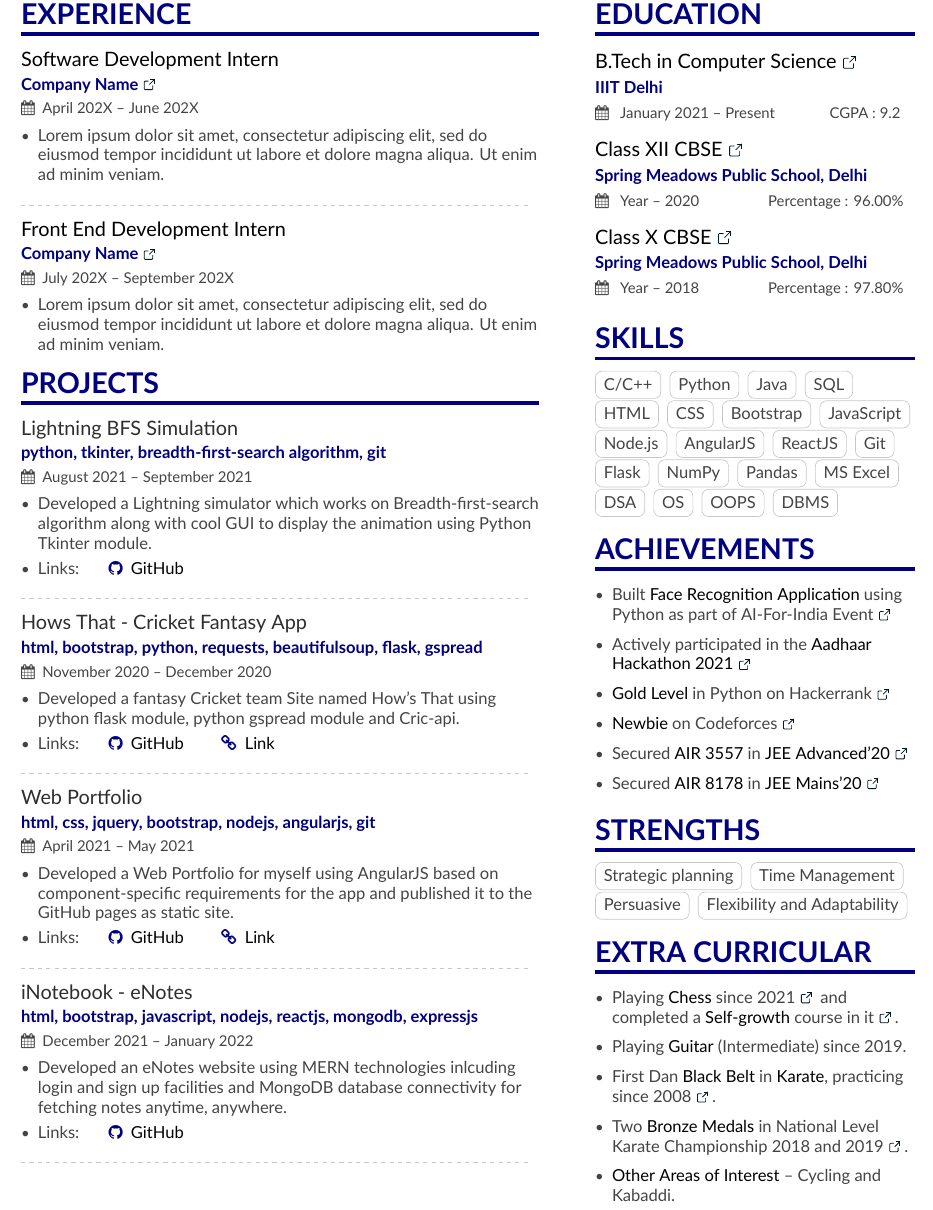
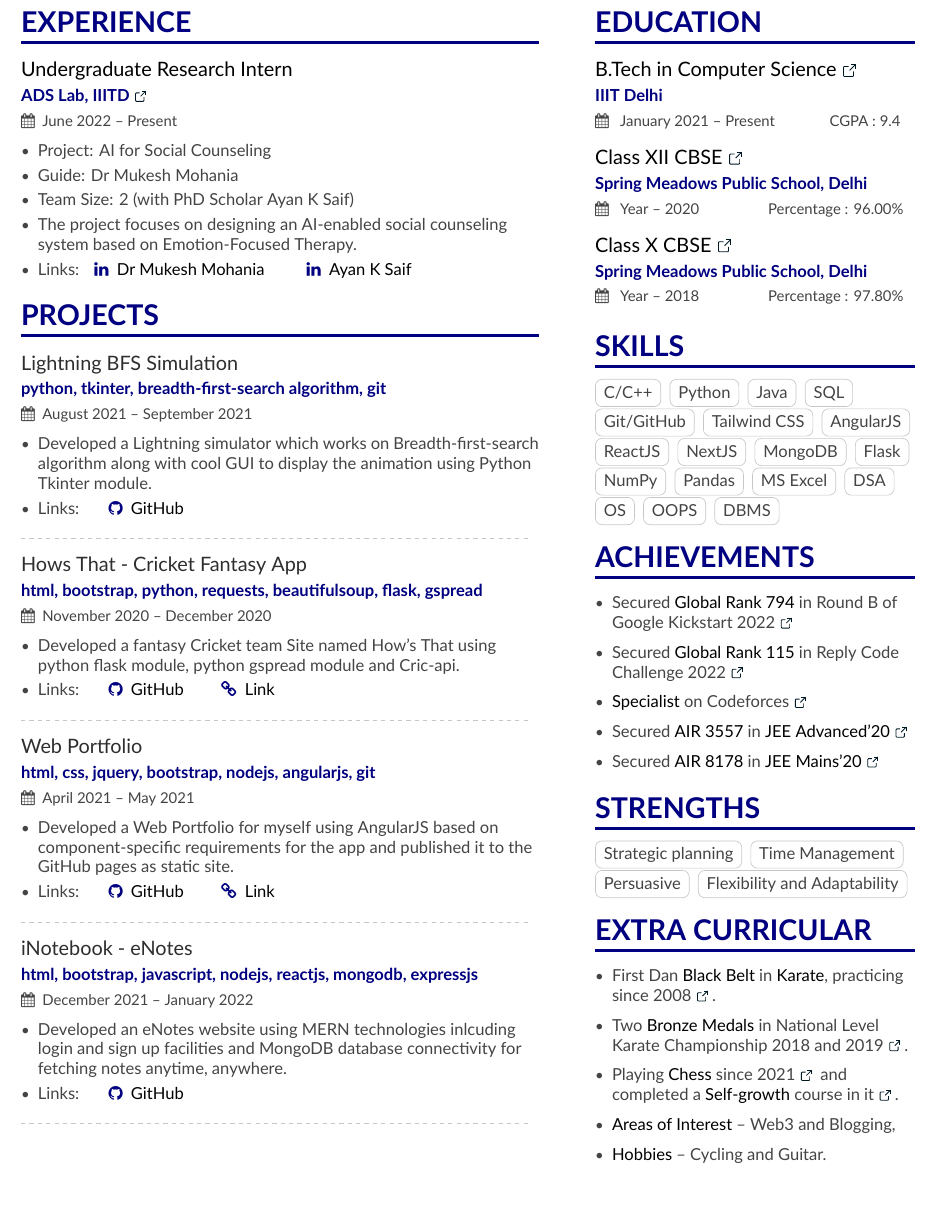
Before and after one commit to Aaryan-R-S/Resume, a LaTeX CV (main.tex, which reads page1sidebar.tex): part of the page, cut so that both start at the same text. Compiled offline with XeLaTeX.

Commit message:
Added Experience Section

```diff
--- a/main.tex
+++ b/main.tex
@@ -127,17 +127,24 @@
 %% \cvsection title in the "main" bar.
 \cvsection[page1sidebar]{Experience}
 
-\cvevent{\color{black}{Software Development Intern}}{Company Name \hspace{0.02cm}\href{https://www.microsoft.com/en-in}{\color{coolblack}{\ExternalLink}} }{April 202X -- June 202X}{}
+\cvevent{\color{black}{Undergraduate Research Intern}}{ADS Lab, IIITD \hspace{0.02cm}\href{https://www.linkedin.com/company/ads-iiitd/}{\color{coolblack}{\ExternalLink}} }{June 2022 -- Present}{}
 \begin{itemize}
-\item Lorem ipsum dolor sit amet, consectetur adipiscing elit, sed do eiusmod tempor incididunt ut labore et dolore magna aliqua. Ut enim ad minim veniam.
+\item Project: AI for Social Counseling
+\item Guide: Dr Mukesh Mohania
+\item Team Size: 2 (with PhD Scholar Ayan K Saif)
+\item The project focuses on designing an AI-enabled social counseling system based
+on Emotion-Focused Therapy.
+\item Links: \hspace{0.2cm}{{\href{https://www.linkedin.com/in/mukesh-mohania-4755606/}{\linkedin{\color{black}{Dr Mukesh Mohania}}}}
+}
+\hspace{0.01cm}{{\href{https://www.linkedin.com/in/ayan-k-s-727987118/}{\linkedin{\color{black}{Ayan K Saif}}}}}
 \end{itemize}
 
-\divider
+% \divider
 
-    \cvevent{\color{black}{Front End Development Intern}}{Company Name \hspace{0.02cm}\href{https://www.google.com/}{\color{coolblack}{\ExternalLink}} }{July 202X -- September 202X }{}
-\begin{itemize}
-\item Lorem ipsum dolor sit amet, consectetur adipiscing elit, sed do eiusmod tempor incididunt ut labore et dolore magna aliqua. Ut enim ad minim veniam.
-\end{itemize}
+%     \cvevent{\color{black}{Front End Development Intern}}{Company Name \hspace{0.02cm}\href{https://www.google.com/}{\color{coolblack}{\ExternalLink}} }{July 202X -- September 202X }{}
+% \begin{itemize}
+% \item Lorem ipsum dolor sit amet, consectetur adipiscing elit, sed do eiusmod tempor incididunt ut labore et dolore magna aliqua. Ut enim ad minim veniam.
+% \end{itemize}
 
 
 
--- a/page1sidebar.tex
+++ b/page1sidebar.tex
@@ -22,14 +22,12 @@
 \cvtag{Python}
 \cvtag{Java}
 \cvtag{SQL}
-\cvtag{HTML}
-\cvtag{CSS}
-\cvtag{Bootstrap}
-\cvtag{JavaScript}
-\cvtag{Node.js}
+\cvtag{Git/GitHub}
+\cvtag{Tailwind CSS}
 \cvtag{AngularJS}
 \cvtag{ReactJS}
-\cvtag{Git}
+\cvtag{NextJS}
+\cvtag{MongoDB}
 \cvtag{Flask}
 \cvtag{NumPy}
 \cvtag{Pandas}
@@ -44,13 +42,11 @@
 \cvsection{Achievements}
 \begin{itemize}
 
-\item Built {\color{black}{Face Recognition Application}} using Python as part of AI-For-India Event \hspace{0.02cm}\href{https://drive.google.com/file/d/1q9WP5xx7kuSTW7HYrq970K8WuJ2H7Ejk/view?usp=sharing}{\color{coolblack}{\ExternalLink}}
+\item Secured {\color{black}{Global Rank 794}} in Round B of Google Kickstart 2022 \hspace{0.02cm}\href{https://drive.google.com/file/d/1FuTYltgfYBWJ4W24KlJ1fiPelhEvIoEk/view?usp=sharing}{\color{coolblack}{\ExternalLink}}
 \smallskip
-\item Actively participated in the {\color{black}{Aadhaar Hackathon 2021}} \hspace{0.02cm}\href{https://drive.google.com/file/d/1iCwc_kli1NQf6AvqOtJtQAIXhbIFLLa4/view?usp=sharing}{\color{coolblack}{\ExternalLink}}
+\item Secured {\color{black}{Global Rank 115}} in Reply Code Challenge 2022 \hspace{0.02cm}\href{https://drive.google.com/file/d/16frEu7Zv6qiH7ufgujs1krc6P6hf-eH8/view?usp=sharing}{\color{coolblack}{\ExternalLink}}
 \smallskip
-\item  {\color{black}{Gold Level}} in Python on Hackerrank \hspace{0.02cm}\href{https://www.hackerrank.com/aaryan20004}{\color{coolblack}{\ExternalLink}}
-\smallskip
-\item  {\color{black}{Newbie}} on Codeforces \hspace{0.02cm}\href{https://codeforces.com/profile/aaryan20004}{\color{coolblack}{\ExternalLink}}
+\item  {\color{black}{Specialist}} on Codeforces \hspace{0.02cm}\href{https://codeforces.com/profile/aaryan20004}{\color{coolblack}{\ExternalLink}}
 \smallskip
 \item Secured {\color{black}{AIR 3557}} in {\color{black}{JEE Advanced'20}} \hspace{0.02cm}\href{https://drive.google.com/file/d/1C0RV0-QyR0lyoy0MCRRJkPFg5IUw6Rcx/view?usp=sharing}{\color{coolblack}{\ExternalLink}}
 \smallskip
@@ -73,14 +69,14 @@
 \cvsection{Extra Curricular}
 \begin{itemize}
 
-\item Playing {\color{black}{Chess}} since 2021 \hspace{0.02cm}\href{https://lichess.org/@/aaryan20004}{\color{coolblack}{\ExternalLink}} and completed a {\color{black}{Self-growth}} course in it \hspace{0.02cm}\href{https://drive.google.com/file/d/1TKWs0O4oMsfmQv2sTEXhBitCtC3n1lHn/view?usp=sharing}{\color{coolblack}{\ExternalLink}}.
-\smallskip
-\item Playing {\color{black}{Guitar}} (Intermediate) since 2019.
-\smallskip
 \item First Dan {\color{black}{Black Belt}} in {\color{black}{Karate}}, practicing since 2008 \hspace{0.02cm}\href{https://drive.google.com/file/d/1JoKezafJ_j58_FUGwm4_MW-CSWOgB9Iq/view?usp=sharing}{\color{coolblack}{\ExternalLink}}.
 \smallskip
 \item Two {\color{black}{Bronze Medals}} in National Level Karate Championship 2018 and 2019 \hspace{0.02cm}\href{https://drive.google.com/file/d/1JwTKwOhlYg8OSZzhLZ06Uf-Zfi4yDrQw/view?usp=sharing}{\color{coolblack}{\ExternalLink}}.
 \smallskip
-\item {\color{black}{Other Areas of Interest}} -- Cycling and Kabaddi.
+\item Playing {\color{black}{Chess}} since 2021 \hspace{0.02cm}\href{https://lichess.org/@/aaryan20004}{\color{coolblack}{\ExternalLink}} and completed a {\color{black}{Self-growth}} course in it \hspace{0.02cm}\href{https://drive.google.com/file/d/1TKWs0O4oMsfmQv2sTEXhBitCtC3n1lHn/view?usp=sharing}{\color{coolblack}{\ExternalLink}}.
+\smallskip
+\item {\color{black}{Areas of Interest}} -- Web3 and Blogging,
+\smallskip
+\item {\color{black}{Hobbies}} -- Cycling and Guitar.
 
 \end{itemize}
```
Also changed, not shown: page1sidebar.tex (2 more changed lines).
